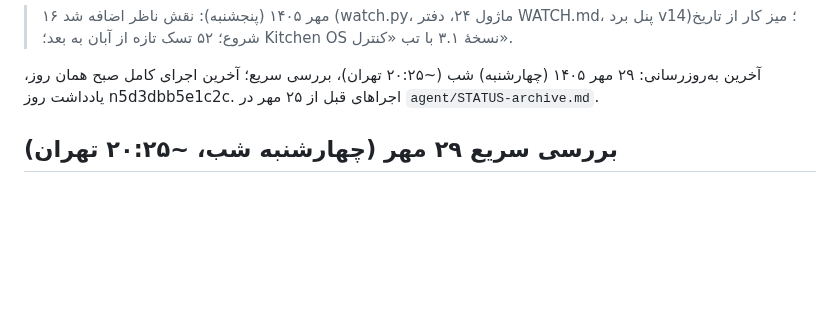
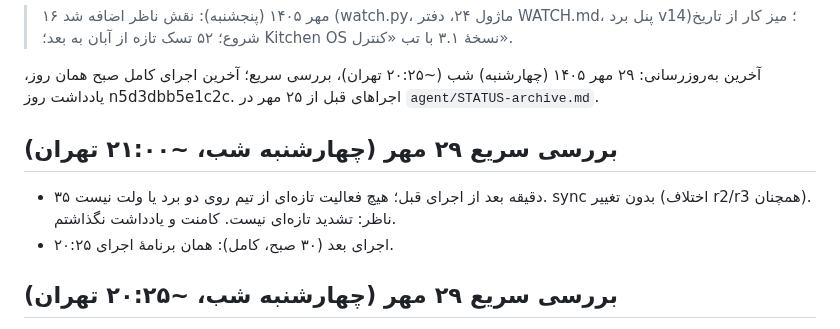
Before and after one commit to theglitchlabstudio-source/Susisa-projectboard, a Markdown page: agent/STATUS.md, the part around one of its changes. Drawn GitHub-style; blank space fills up the shorter version.

Commit message:
agent: status 1405/07/29 21:00
Co-Authored-By: Claude Opus 5.5 <noreply@anthropic.com>
Claude-Session: https://claude.ai/code/session_014DKjfsKoYeM1Ah4ELNHeQJ

```diff
--- a/agent/STATUS.md
+++ b/agent/STATUS.md
@@ -15,6 +15,10 @@ last_full_run: 1405/07/29
 
 
 
+
+## بررسی سریع ۲۹ مهر (چهارشنبه شب، ~۲۱:۰۰ تهران)
+- ۳۵ دقیقه بعد از اجرای قبل؛ هیچ فعالیت تازه‌ای از تیم روی دو برد یا ولت نیست. sync بدون تغییر (اختلاف r2/r3 همچنان). ناظر: تشدید تازه‌ای نیست. کامنت و یادداشت نگذاشتم.
+- اجرای بعد (۳۰ صبح، کامل): همان برنامهٔ اجرای ۲۰:۲۵.
 
 ## بررسی سریع ۲۹ مهر (چهارشنبه شب، ~۲۰:۲۵ تهران)
 - روی دو برد هنوز هیچ فعالیتی از تیم نیست (روز ششم). ولی ممضی ساعت ۱۵:۵۶ بکاپ ولت زد: استودیوی منوی ۲ (v07 تا v11، پوشهٔ susisa-menu-studio-2) = روی x04 کار می‌کند. در بکاپ node_modules و _tmp (کش npm/node) هم رفته (۸۵۶ فایل)؛ پیشنهاد .gitignore در کامنت c5f62d1893323 روی x04 (منتظر جواب؛ بدون اجازه دست نزدم). همان کامنت: «انجام شد» یا تاریخ تازه تا ۷ آبان.
```
Also changed, not shown: other parts of agent/STATUS.md (+1 -1 lines), kb/live.md (+2 -2 lines).
